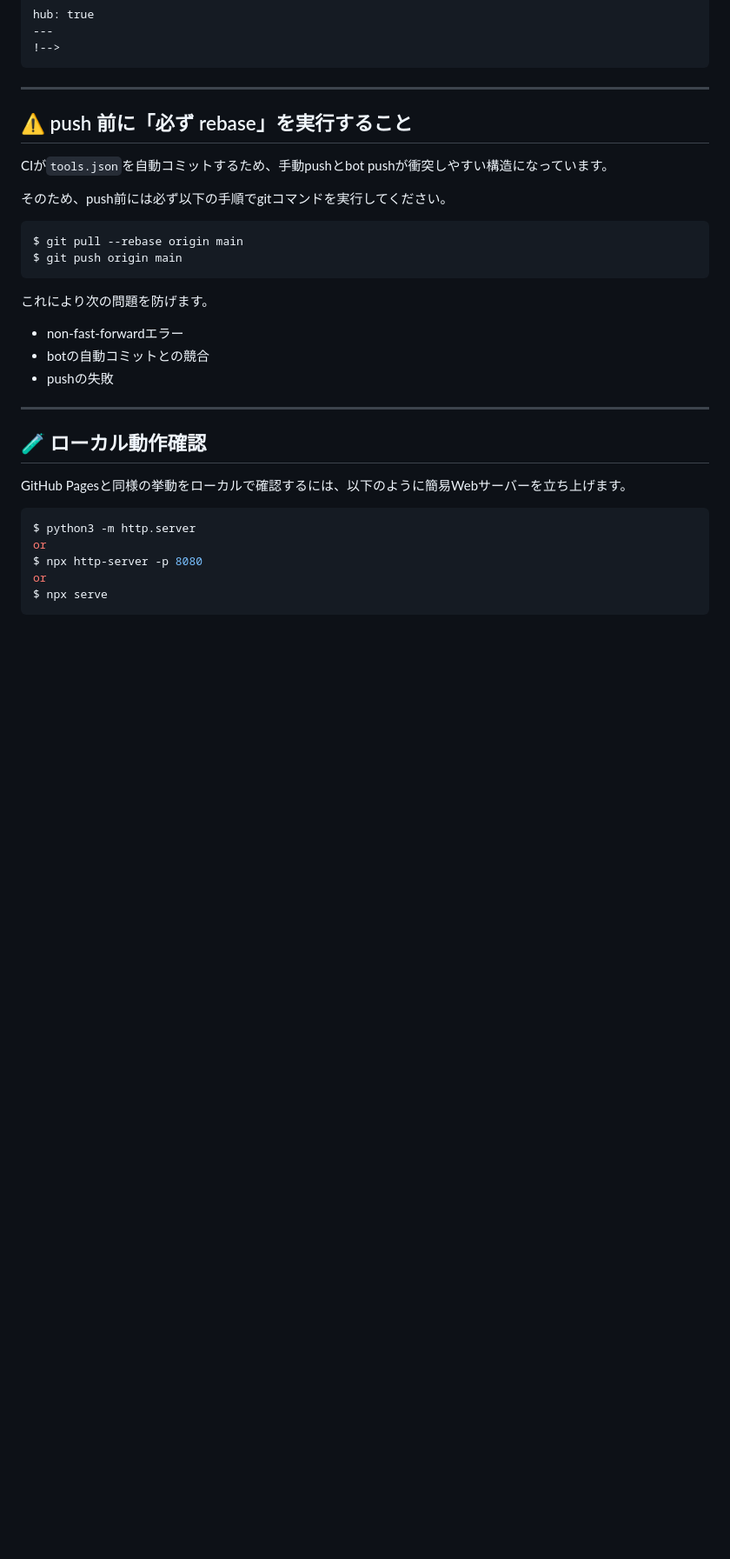
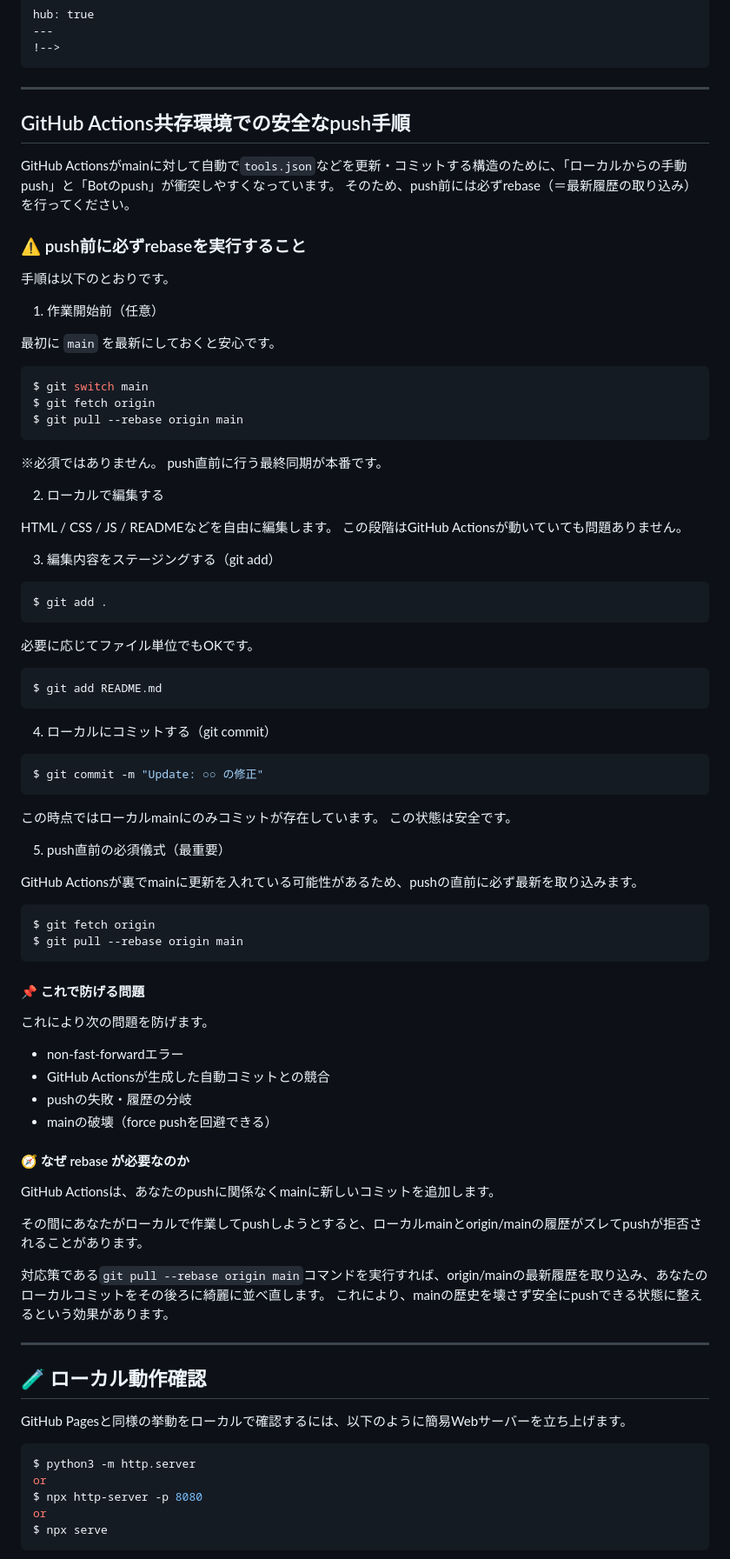
Before and after one commit to ipusiron/hackinglab-online, a Markdown page: README.md, the part around the change. Shown at 87% size. Drawn GitHub-style; blank space fills up the shorter version.

Commit message:
GitHub Actions共存環境での安全なpush手順　を更新

````diff
--- a/README.md
+++ b/README.md
@@ -178,22 +178,82 @@ hub: true
 
 ---
 
-## ⚠ push 前に「必ず rebase」を実行すること
 
-CIが`tools.json`を自動コミットするため、手動pushとbot pushが衝突しやすい構造になっています。
+## GitHub Actions共存環境での安全なpush手順
 
-そのため、push前には必ず以下の手順でgitコマンドを実行してください。
+GitHub Actionsがmainに対して自動で`tools.json`などを更新・コミットする構造のために、「ローカルからの手動push」と「Botのpush」が衝突しやすくなっています。
+そのため、push前には必ずrebase（＝最新履歴の取り込み）を行ってください。
+
+### ⚠ push前に必ずrebaseを実行すること
+
+手順は以下のとおりです。
+
+1. 作業開始前（任意）
+
+最初に `main` を最新にしておくと安心です。
 
 ```bash
+$ git switch main
+$ git fetch origin
 $ git pull --rebase origin main
-$ git push origin main
 ```
+
+※必須ではありません。
+push直前に行う最終同期が本番です。
+
+2. ローカルで編集する
+
+HTML / CSS / JS / READMEなどを自由に編集します。
+この段階はGitHub Actionsが動いていても問題ありません。
+
+3. 編集内容をステージングする（git add）
+
+```bash
+$ git add .
+```
+
+必要に応じてファイル単位でもOKです。
+
+```bash
+$ git add README.md
+```
+
+4. ローカルにコミットする（git commit）
+
+```bash
+$ git commit -m "Update: ○○ の修正"
+```
+
+この時点ではローカルmainにのみコミットが存在しています。
+この状態は安全です。
+
+5. push直前の必須儀式（最重要）
+
+GitHub Actionsが裏でmainに更新を入れている可能性があるため、pushの直前に必ず最新を取り込みます。
+
+```bash
+$ git fetch origin
+$ git pull --rebase origin main
+```
+
+#### 📌 これで防げる問題
 
 これにより次の問題を防げます。
 
 * non-fast-forwardエラー
-* botの自動コミットとの競合
-* pushの失敗
+* GitHub Actionsが生成した自動コミットとの競合
+* pushの失敗・履歴の分岐
+* mainの破壊（force pushを回避できる）
+
+
+#### 🧭 なぜ rebase が必要なのか
+
+GitHub Actionsは、あなたのpushに関係なくmainに新しいコミットを追加します。
+
+その間にあなたがローカルで作業してpushしようとすると、ローカルmainとorigin/mainの履歴がズレてpushが拒否されることがあります。
+
+対応策である`git pull --rebase origin main`コマンドを実行すれば、origin/mainの最新履歴を取り込み、あなたのローカルコミットをその後ろに綺麗に並べ直します。
+これにより、mainの歴史を壊さず安全にpushできる状態に整えるという効果があります。
 
 ---
 
````
